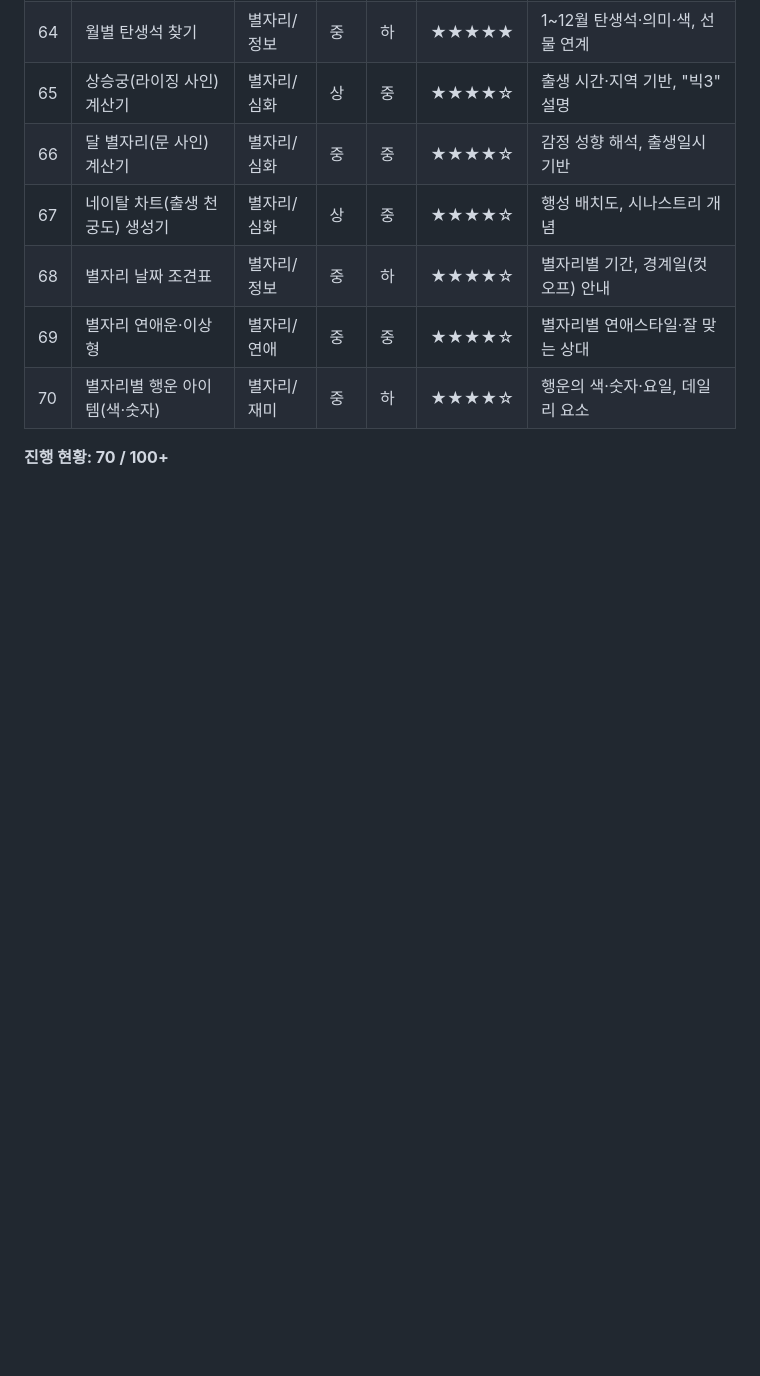
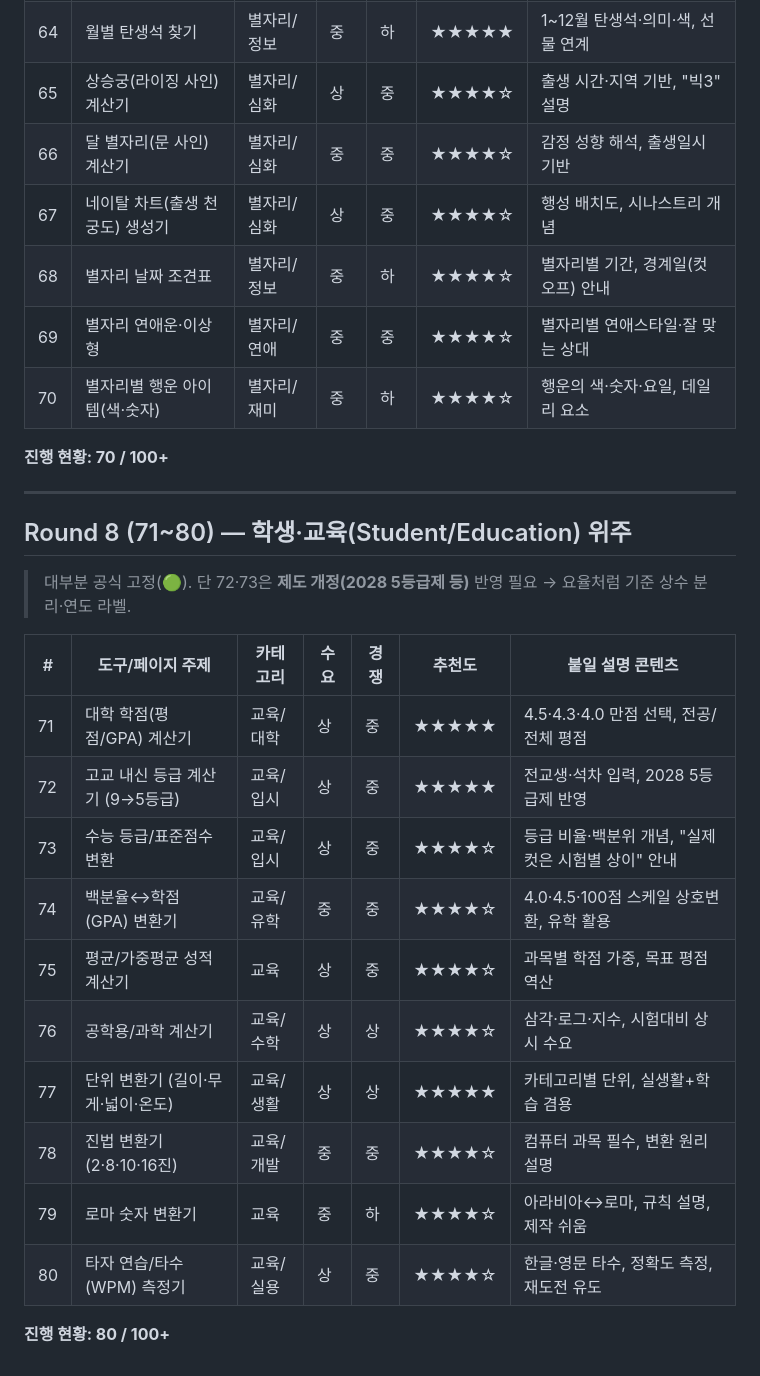
Before and after one commit to bigcarl7171-oss/techa-automation, a Markdown page: docs/utility-content-ideas.md, the part around the change. GitHub-like rendering; blank space fills up the shorter version.

Commit message:
Add Round 8 student/education content ideas (topics 71-80)
Co-Authored-By: Claude Opus 4.8 <noreply@anthropic.com>
Claude-Session: https://claude.ai/code/session_014SU1V19gXcm1VhchHw5Ygo

```diff
--- a/docs/utility-content-ideas.md
+++ b/docs/utility-content-ideas.md
@@ -145,3 +145,24 @@
 | 70 | 별자리별 행운 아이템(색·숫자) | 별자리/재미 | 중 | 하 | ★★★★☆ | 행운의 색·숫자·요일, 데일리 요소 |
 
 **진행 현황: 70 / 100+**
+
+---
+
+## Round 8 (71~80) — 학생·교육(Student/Education) 위주
+
+> 대부분 공식 고정(🟢). 단 72·73은 **제도 개정(2028 5등급제 등)** 반영 필요 → 요율처럼 기준 상수 분리·연도 라벨.
+
+| # | 도구/페이지 주제 | 카테고리 | 수요 | 경쟁 | 추천도 | 붙일 설명 콘텐츠 |
+|---|---|---|---|---|---|---|
+| 71 | 대학 학점(평점/GPA) 계산기 | 교육/대학 | 상 | 중 | ★★★★★ | 4.5·4.3·4.0 만점 선택, 전공/전체 평점 |
+| 72 | 고교 내신 등급 계산기 (9→5등급) | 교육/입시 | 상 | 중 | ★★★★★ | 전교생·석차 입력, 2028 5등급제 반영 |
+| 73 | 수능 등급/표준점수 변환 | 교육/입시 | 상 | 중 | ★★★★☆ | 등급 비율·백분위 개념, "실제 컷은 시험별 상이" 안내 |
+| 74 | 백분율↔학점(GPA) 변환기 | 교육/유학 | 중 | 중 | ★★★★☆ | 4.0·4.5·100점 스케일 상호변환, 유학 활용 |
+| 75 | 평균/가중평균 성적 계산기 | 교육 | 상 | 중 | ★★★★☆ | 과목별 학점 가중, 목표 평점 역산 |
+| 76 | 공학용/과학 계산기 | 교육/수학 | 상 | 상 | ★★★★☆ | 삼각·로그·지수, 시험대비 상시 수요 |
+| 77 | 단위 변환기 (길이·무게·넓이·온도) | 교육/생활 | 상 | 상 | ★★★★★ | 카테고리별 단위, 실생활+학습 겸용 |
+| 78 | 진법 변환기 (2·8·10·16진) | 교육/개발 | 중 | 중 | ★★★★☆ | 컴퓨터 과목 필수, 변환 원리 설명 |
+| 79 | 로마 숫자 변환기 | 교육 | 중 | 하 | ★★★★☆ | 아라비아↔로마, 규칙 설명, 제작 쉬움 |
+| 80 | 타자 연습/타수(WPM) 측정기 | 교육/실용 | 상 | 중 | ★★★★☆ | 한글·영문 타수, 정확도 측정, 재도전 유도 |
+
+**진행 현황: 80 / 100+**
```
